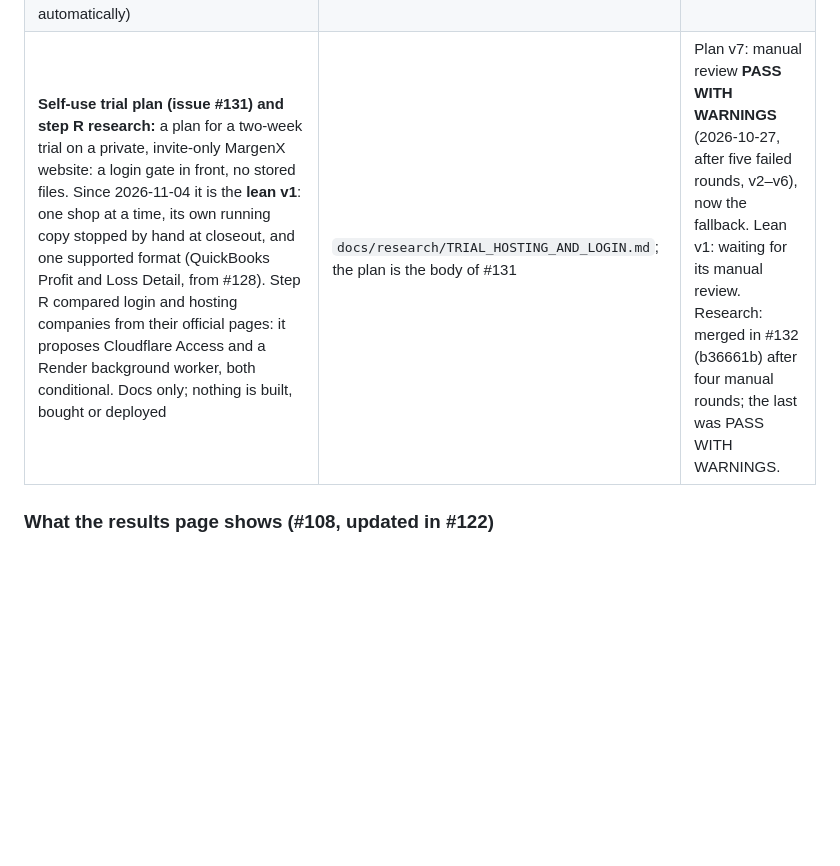
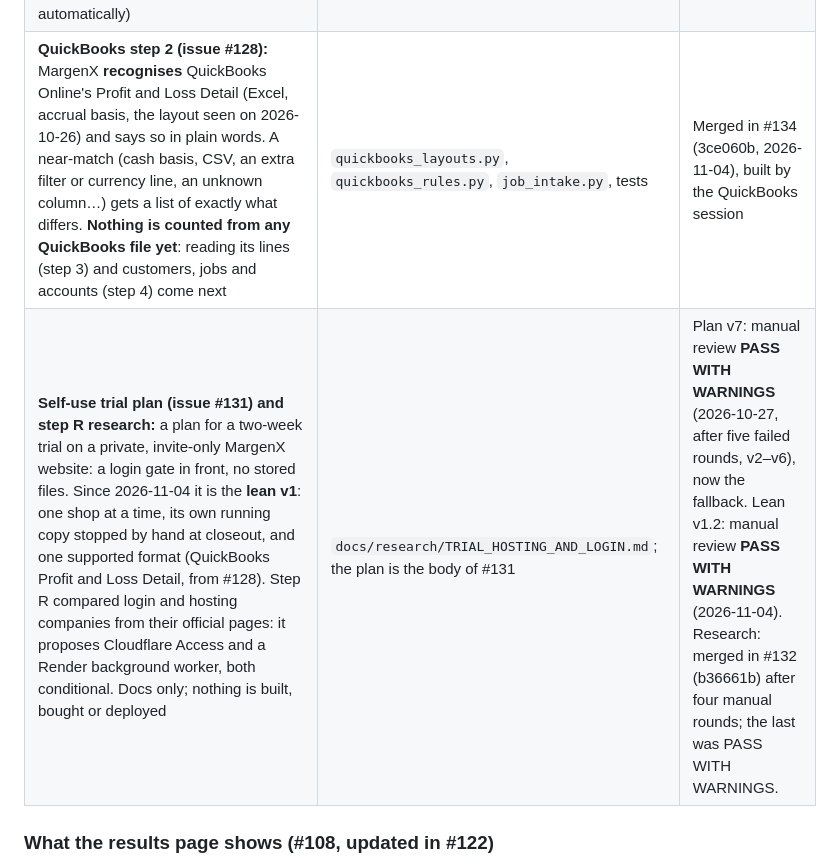
Before and after one commit to MrTooi/Miami-sales-demo, a Markdown page: docs/CURRENT_STATE.md, the part around one of its changes. GitHub-like rendering; blank space fills up the shorter version.

```diff
--- a/docs/CURRENT_STATE.md
+++ b/docs/CURRENT_STATE.md
@@ -56,7 +56,8 @@ Branch → tests (`~/.venvs/miami-sales-demo/bin/python -m unittest discover -s
 | **"Start MargenX" launcher:** double-click to start pilot mode from the approved tip of `main` on GitHub (it needs the internet). It runs only from its own copy in `~/MargenX-app`, after checking every file byte for byte against the approved commit. It runs git with its program-running features (hooks, file monitors, helpers) switched off, ignores git and Python settings handed to it, and uses only the Mac's own system programs. It trusts the Mac itself; the details and limits are in the script's comments and #126. Also: the End session label never cut off; wording "End session clears the app's data" | `scripts/start_margenx.command` (a copy is on the owner's Desktop) | Merged (#126). Six manual review rounds on the launcher's safety; the last was PASS WITH WARNINGS. 808 tests. |
 | **Phone and narrow screens, plus a real upload test:** the "Pilot session" label is never cut off on phones, End session stays in reach, clearer wording. Display and wording only; no figure, rule or clearing step changed. A real browser upload of all 4 made-up file sets matched the sample switch, and End session cleared everything | `marginx_ui.py`, `pages/1_MargenX_Import.py` | Merged (#127). |
 | **QuickBooks step 1 (issue #128):** a file that looks like a QuickBooks report is refused with a plain message, so the $405 Cost-of-Goods-Sold-as-sales mistake can't happen. A sales file that mixes in payments or deposits is refused. New QuickBooks line rules are written and tested but **not connected to a reader yet** (a COGS Invoice is never a sale; payments, deposits and unapplied cash are never counted automatically) | `quickbooks_rules.py`, `job_intake.py`, `tests/test_quickbooks_rules.py` | Merged (#129). ChatGPT manual review **PASS WITH WARNINGS**, 0 blockers; its follow-ups are on #128. 847 tests. |
-| **Self-use trial plan (issue #131) and step R research:** a plan for a two-week trial on a private, invite-only MargenX website: a login gate in front, no stored files. Since 2026-11-04 it is the **lean v1**: one shop at a time, its own running copy stopped by hand at closeout, and one supported format (QuickBooks Profit and Loss Detail, from #128). Step R compared login and hosting companies from their official pages: it proposes Cloudflare Access and a Render background worker, both conditional. Docs only; nothing is built, bought or deployed | `docs/research/TRIAL_HOSTING_AND_LOGIN.md`; the plan is the body of #131 | Plan v7: manual review **PASS WITH WARNINGS** (2026-10-27, after five failed rounds, v2–v6), now the fallback. Lean v1: waiting for its manual review. Research: merged in #132 (b36661b) after four manual rounds; the last was PASS WITH WARNINGS. |
+| **QuickBooks step 2 (issue #128):** MargenX **recognises** QuickBooks Online's Profit and Loss Detail (Excel, accrual basis, the layout seen on 2026-10-26) and says so in plain words. A near-match (cash basis, CSV, an extra filter or currency line, an unknown column…) gets a list of exactly what differs. **Nothing is counted from any QuickBooks file yet**: reading its lines (step 3) and customers, jobs and accounts (step 4) come next | `quickbooks_layouts.py`, `quickbooks_rules.py`, `job_intake.py`, tests | Merged in #134 (3ce060b, 2026-11-04), built by the QuickBooks session |
+| **Self-use trial plan (issue #131) and step R research:** a plan for a two-week trial on a private, invite-only MargenX website: a login gate in front, no stored files. Since 2026-11-04 it is the **lean v1**: one shop at a time, its own running copy stopped by hand at closeout, and one supported format (QuickBooks Profit and Loss Detail, from #128). Step R compared login and hosting companies from their official pages: it proposes Cloudflare Access and a Render background worker, both conditional. Docs only; nothing is built, bought or deployed | `docs/research/TRIAL_HOSTING_AND_LOGIN.md`; the plan is the body of #131 | Plan v7: manual review **PASS WITH WARNINGS** (2026-10-27, after five failed rounds, v2–v6), now the fallback. Lean v1.2: manual review **PASS WITH WARNINGS** (2026-11-04). Research: merged in #132 (b36661b) after four manual rounds; the last was PASS WITH WARNINGS. |
 
 ### What the results page shows (#108, updated in #122)
 As implemented and tested in #108 and #122 (regression tests in `tests/test_marginx_ui.py`, `tests/test_marginx_insights.py`, `tests/test_marginx_import_page.py`), and reviewed in the ChatGPT manual review round 2. This summary is not itself evidence. The rule behind it: **a number that is incomplete says so, or isn't shown.**
```
Also changed, not shown: other parts of docs/CURRENT_STATE.md (+12 -5 lines).
